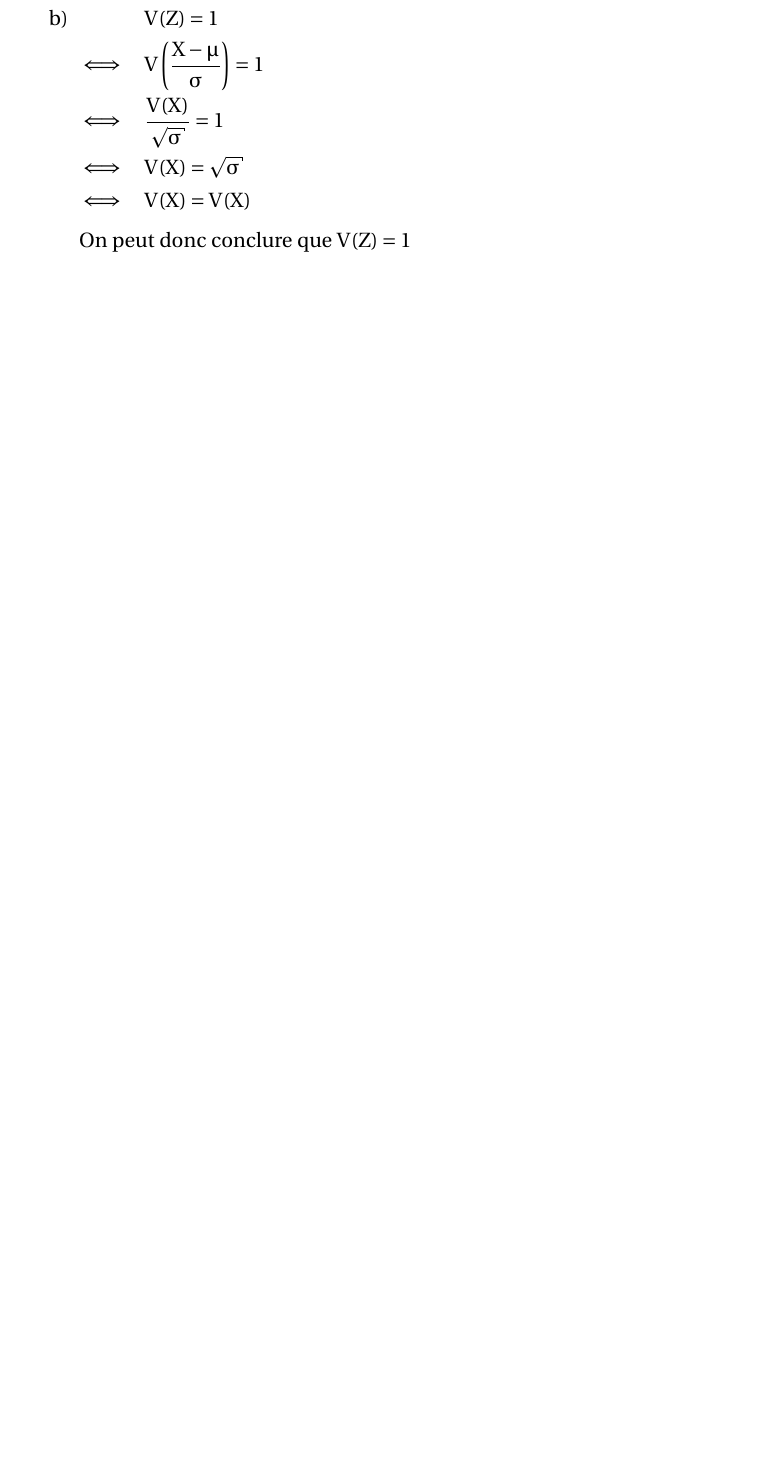
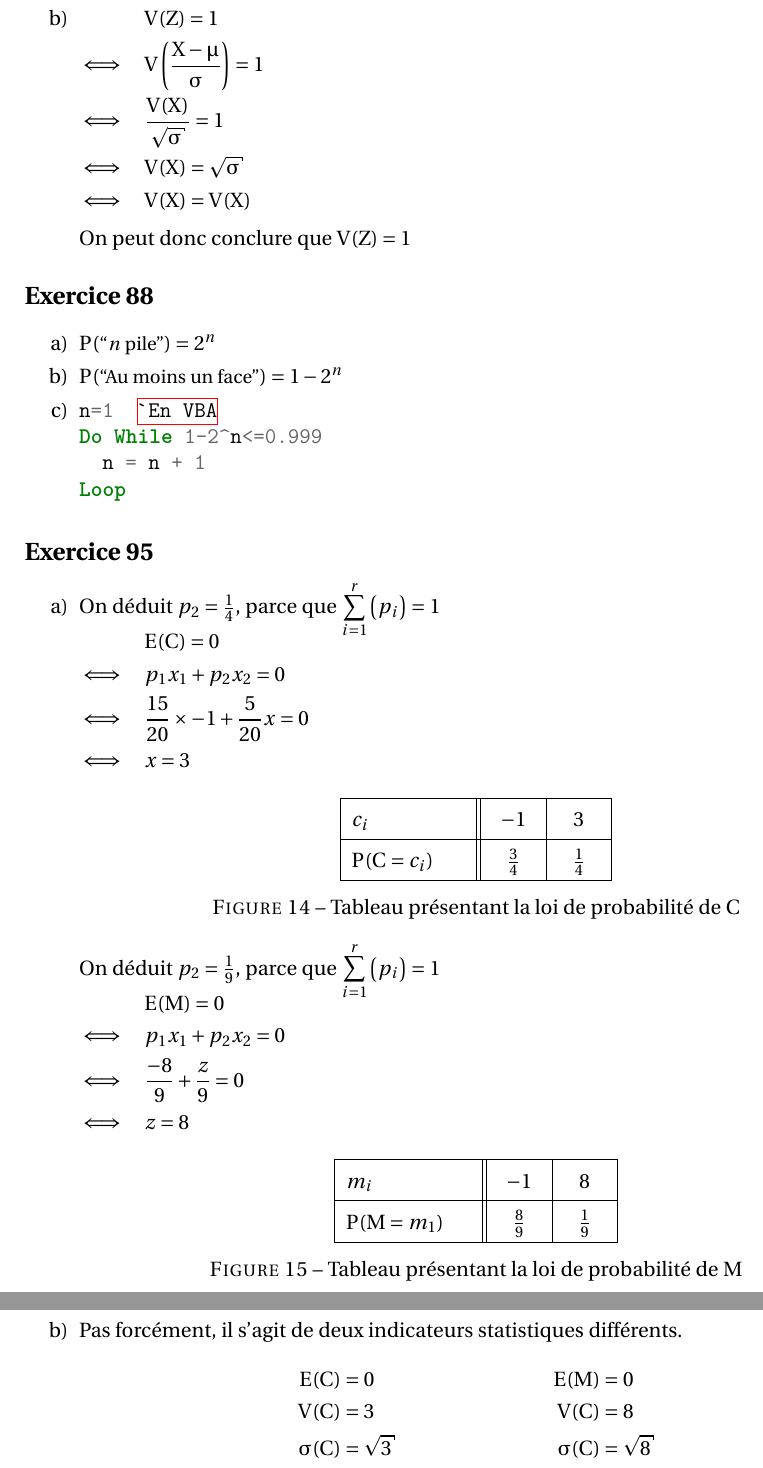
Before and after one commit to Diegovano/LaTeX, a LaTeX document (MathTeX/VariablesAleatoires.tex): part of page 9 of 9 before the commit and two parts of pages 9 and 10 of 10 after it, the two joined at a grey line, cut so that both start at the same text, the shorter picture padded with empty space. Compiled offline with pdfLaTeX; a LaTeX package or settings file that is missing is left out.

Commit message:
Added Maths Ex for May 14

```diff
--- a/MathTeX/VariablesAleatoires.tex
+++ b/MathTeX/VariablesAleatoires.tex
@@ -417,8 +418,66 @@
                 \iff&\quad \frac{V(X)}{\sqrt{\sigma}}=1 &\\
                 \iff&\quad V(X)=\sqrt{\sigma} &\\
                 \iff&\quad V(X)=V(X)
-              \end{aligned}$\medbreak
+              \end{aligned}$ \medbreak
         On peut donc conclure que $V(Z)=1$
       \end{enumerate}
     \end{Exercise}
+
+    \begin{Exercise}[number={88}]
+      \begin{enumerate}[a)]
+        \item $P(\text{\small{``$n$ pile''}})=2^n$
+        \item $P(\text{\small{``Au moins un face''}})=1-2^n$
+        \item \begin{minted}[autogobble]{vbscript}
+                n=1  `En VBA
+                Do While 1-2^n<=0.999
+                  n = n + 1
+                Loop
+              \end{minted}
+      \end{enumerate}
+    \end{Exercise}
+
+    \begin{Exercise}[number={95}]
+      \begin{enumerate}[a)]
+        \item On déduit $p_2=\frac{1}{4}$, parce que $\displaystyle\sum^r_{i=1}\left(p_i\right)=1$
+              \vspace{-\baselineskip}
+              \begin{flalign*}
+                &\quad E(C)=0 &\\
+                \iff&\quad p_1x_1+p_2x_2=0 &\\
+                \iff&\quad \frac{15}{20}\times -1+\frac{5}{20}x=0 &\\
+                \iff&\quad x=3
+              \end{flalign*}
+              \hfill\begin{tabular}[t]{ | l || >{\centering}m{0.05\textwidth}| >{\centering\arraybackslash}m{0.05\textwidth}| } \firsthline
+                $c_i$      & $-1$          & $3$           \\ \hline
+                $P(C=c_i)$ \hspace{0.5cm} & $\frac{3}{4}$ & $\frac{1}{4}$ \\ \hline
+              \end{tabular}\hfill\mbox{}\medbreak
+              \parbox{\linewidth}{\captionof{figure}{Tableau présentant la loi de probabilité de C}}
+              On déduit $p_2=\frac{1}{9}$, parce que $\displaystyle\sum^r_{i=1}\left(p_i\right)=1$
+              \vspace{-\baselineskip}
+              \begin{flalign*}
+                &\quad E(M)=0 &\\
+                \iff&\quad p_1x_1+p_2x_2=0 &\\
+                \iff&\quad\frac{-8}{9}+\frac{z}{9}=0 &\\
+                \iff&\quad z=8
+              \end{flalign*}
+              \hfill\begin{tabular}[t]{ | l || >{\centering}m{0.05\textwidth}| >{\centering\arraybackslash}m{0.05\textwidth}| } \firsthline
+                $m_i$ & $-1$ & $8$ \\ \hline
+                $P(M=m_1) \hspace{0.5cm} $ & $\frac{8}{9}$ & $\frac{1}{9}$ \\ \hline
+              \end{tabular}\hfill\mbox{}\medbreak
+              \parbox{\linewidth}{\captionof{figure}{Tableau présentant la loi de probabilité de M}} \pagebreak
+        \item Pas forcément, il s'agit de deux indicateurs statistiques différents.
+              \begin{equation*}
+                \begin{aligned}
+                  E(C)&=0 \\
+                  V(C)&=3 \\
+                  \sigma(C)&=\sqrt{3}
+                \end{aligned}
+                \hspace{3cm}
+                \begin{aligned}
+                  E(M)&=0 \\
+                  V(C)&=8 \\
+                  \sigma(C)&=\sqrt{8}
+                \end{aligned}
+              \end{equation*}
+      \end{enumerate}
+    \end{Exercise}
 \end{document}
```
Also changed, not shown: MathTeX/VariablesAleatoires.pdf, MathTeX/VariablesAleatoires.tex (33 more changed lines).
